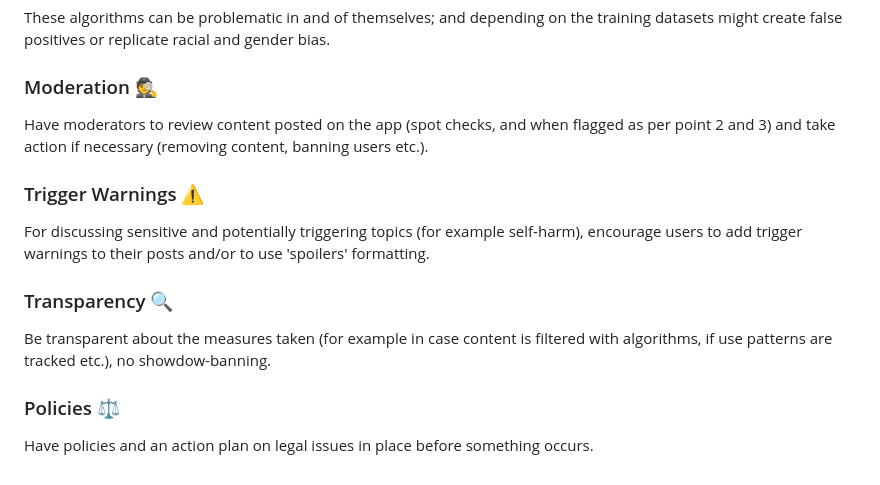
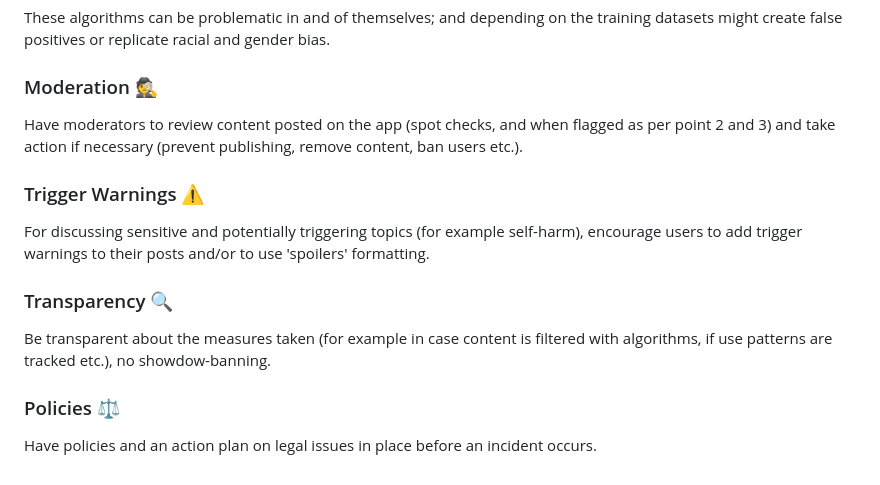
Before and after one commit to thorinaboenke/django-react-note-app-backend, a Markdown page: README.md, the part around the change. Drawn GitHub-style.

```diff
--- a/README.md
+++ b/README.md
@@ -86,7 +86,7 @@ Image recognition to detect and flag inappropriate or offensive images, hate sym
 These algorithms can be problematic in and of themselves; and depending on the training datasets might create false positives or replicate racial and gender bias.
 
 ### Moderation 🕵️
-Have moderators to review content posted on the app (spot checks, and when flagged as per point 2 and 3) and take action if necessary (removing content, banning users etc.).
+Have moderators to review content posted on the app (spot checks, and when flagged as per point 2 and 3) and take action if necessary (prevent publishing, remove content, ban users etc.).
 
 ### Trigger Warnings  ⚠️
 For discussing sensitive and potentially triggering topics (for example self-harm), encourage users to add trigger warnings to their posts and/or to use 'spoilers' formatting.
@@ -95,4 +95,4 @@ For discussing sensitive and potentially triggering topics (for example self-har
 Be transparent about the measures taken (for example in case content is filtered with algorithms, if use patterns are tracked etc.), no showdow-banning.
 
 ### Policies ⚖️
-Have policies and an action plan on legal issues in place before something occurs.
+Have policies and an action plan on legal issues in place before an incident occurs.
```
